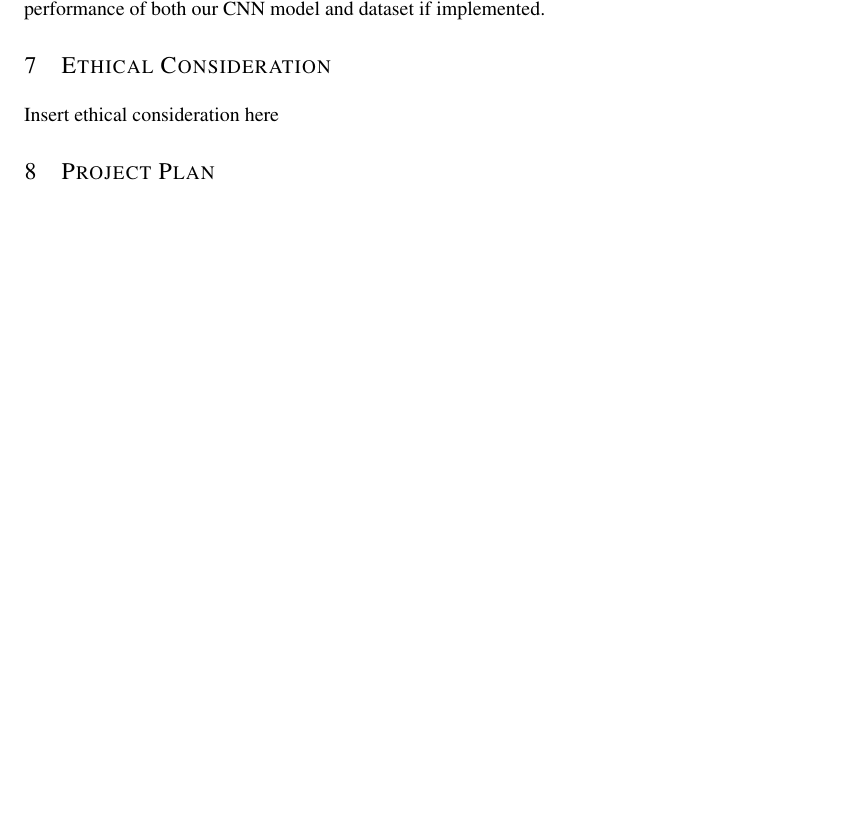
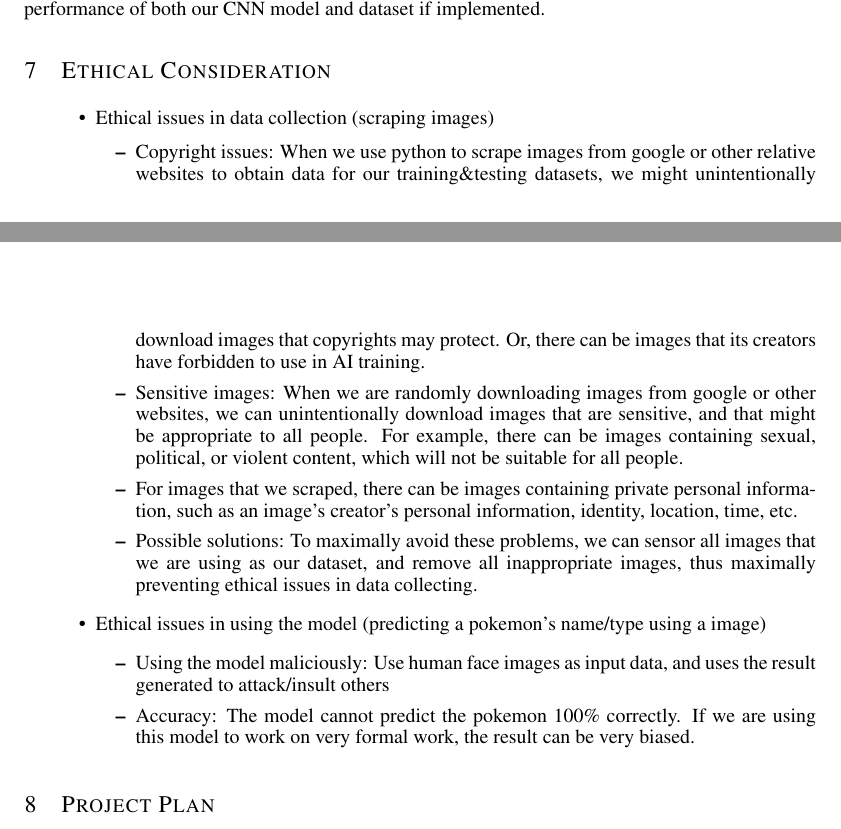
Before and after one commit to johnangelou2/Pokemon_Image_Recognition, a LaTeX paper (LaTeX Documents/Proposal/APS360_Project.tex): part of page 3 of 8 before the commit and two parts of pages 3 and 4 of 9 after it, the two joined at a grey line, cut so that both start at the same text, the shorter picture padded with empty space. Compiled offline with pdfLaTeX.

Commit message:
Proposal Update
Completing 2. Illustration and 7. Ethical Consideration for the LaTeX format document

```diff
--- a/LaTeX Documents/Proposal/APS360_Project.tex
+++ b/LaTeX Documents/Proposal/APS360_Project.tex
@@ -97,7 +99,20 @@ In order to support our chosen CNN model, a Support Vector Machine (SVM) classif
 
 \section {Ethical Consideration}
 
-Insert ethical consideration here
+\begin{itemize}
+  \item Ethical issues in data collection (scraping images)
+  \begin{itemize}
+    \item Copyright issues: When we use python to scrape images from google or other relative websites to obtain data for our training\&testing datasets, we might unintentionally download images that copyrights may protect. Or, there can be images that its creators have forbidden to use in AI training.
+    \item Sensitive images: When we are randomly downloading images from google or other websites, we can unintentionally download images that are sensitive, and that might be appropriate to all people. For example, there can be images containing sexual, political, or violent content, which will not be suitable for all people.
+    \item For images that we scraped, there can be images containing private personal information, such as an image’s creator’s personal information, identity, location, time, etc.
+    \item Possible solutions: To maximally avoid these problems, we can sensor all images that we are using as our dataset, and remove all inappropriate images, thus maximally preventing ethical issues in data collecting.
+  \end{itemize}
+  \item Ethical issues in using the model (predicting a pokemon’s name/type using a image)
+  \begin{itemize}
+    \item Using the model maliciously: Use human face images as input data, and uses the result generated to attack/insult others
+    \item Accuracy: The model cannot predict the pokemon 100\% correctly. If we are using this model to work on very formal work, the result can be very biased.
+  \end{itemize}
+\end{itemize}
 
 \section {Project Plan}
 
```
Also changed, not shown: LaTeX Documents/Proposal/imgs/Modelillustration.png (added), LaTeX Documents/Proposal/APS360_Project.tex (4 more changed lines).
